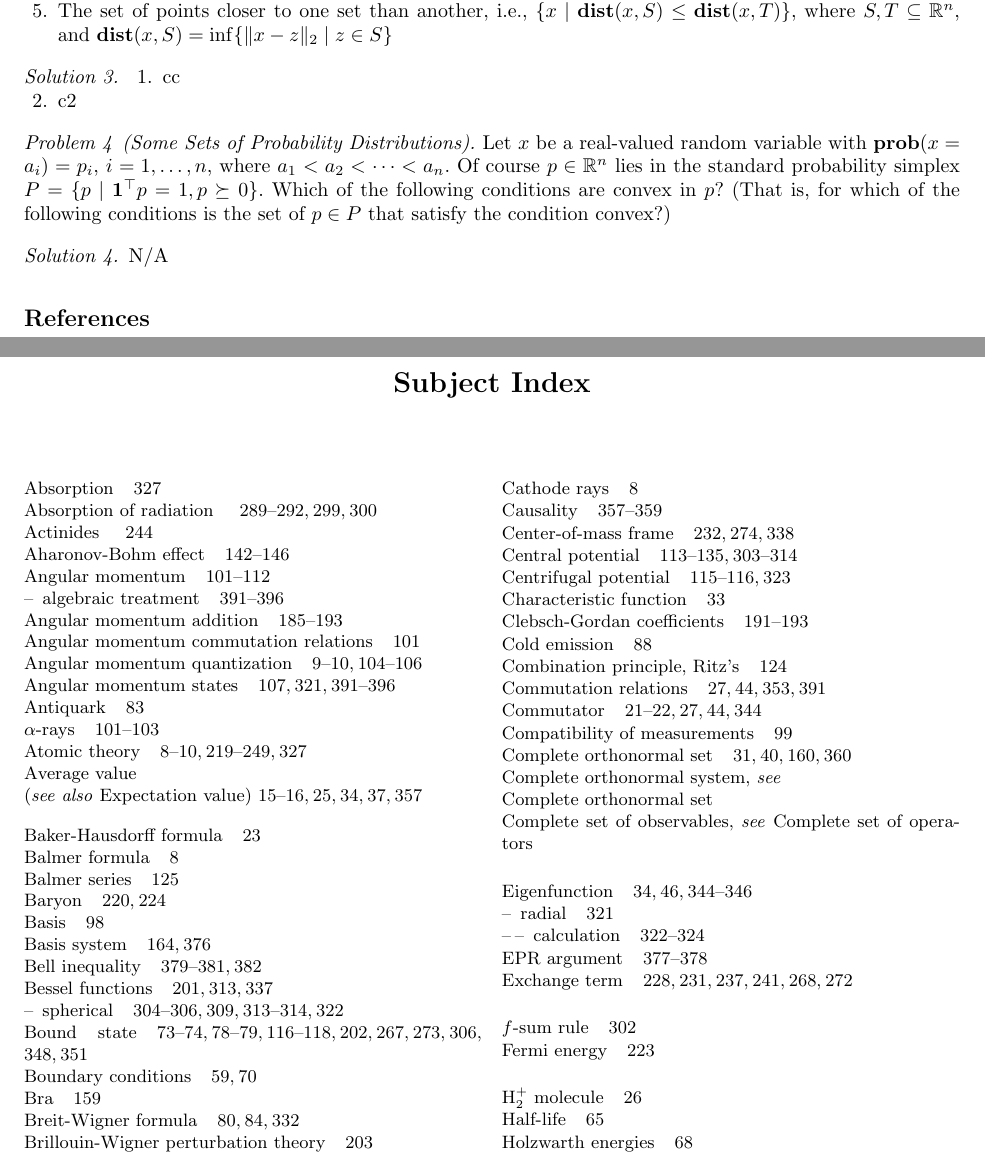
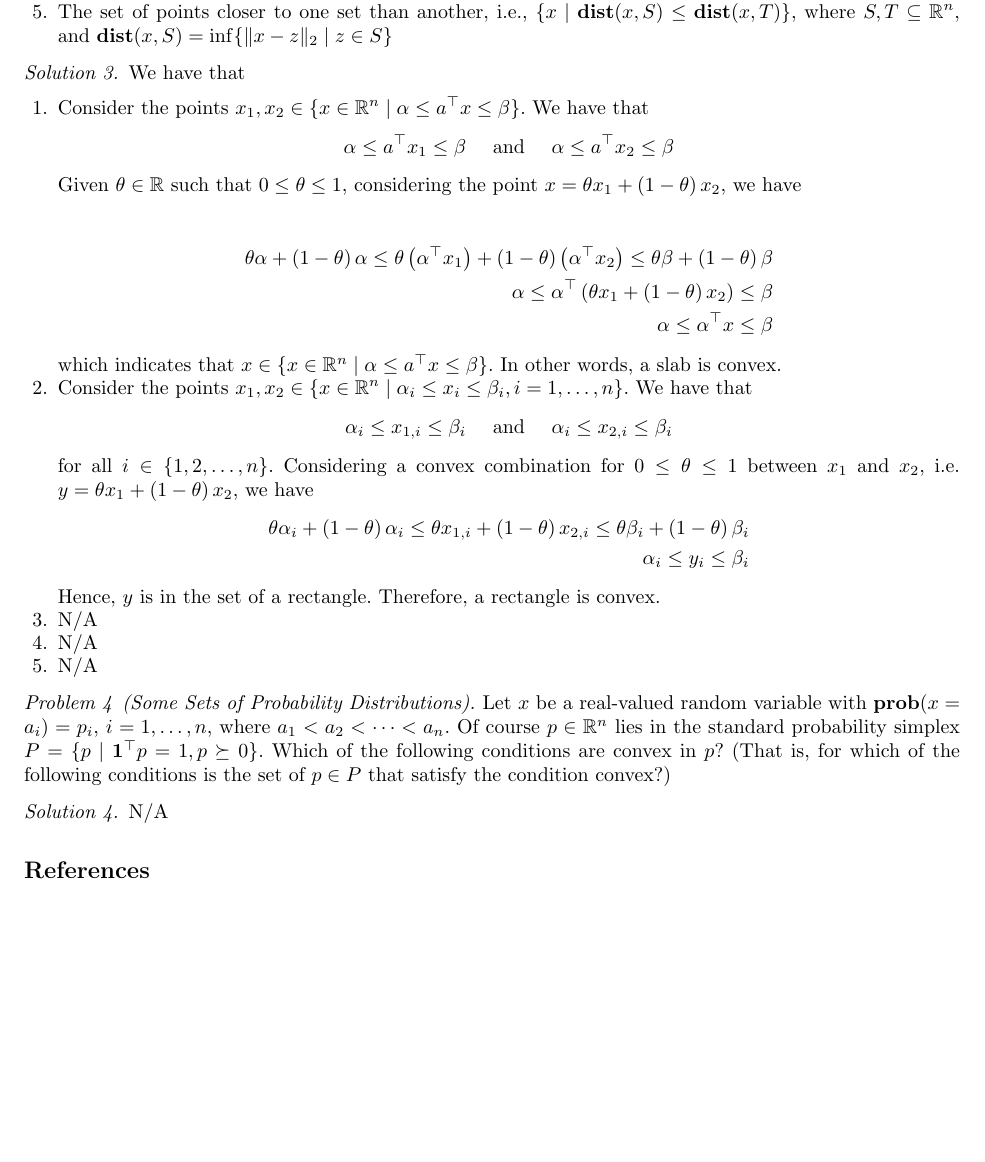
Before and after one commit to mjenrungrot/mjenrungrot.github.io, a LaTeX paper (Convex Optimization Book/llncs.tex): two parts of pages 2 and 3 of 3 before the commit and part of page 2 of 2 after it, the two joined at a grey line, cut so that both start at the same text, the shorter picture padded with empty space. Compiled offline with pdfLaTeX.

Commit message:
Finish Boyd 2.12

```diff
--- a/Convex Optimization Book/llncs.tex
+++ b/Convex Optimization Book/llncs.tex
@@ -83,11 +83,34 @@ Which of the following sets is convex?
     \item The set of points closer to one set than another, i.e., $\{ x \mid \textbf{dist}(x, S) \le \textbf{dist}(x, T)\}$, where $S,T \subseteq \mathbb{R}^n$, and $\textbf{dist}(x,S) = \inf\{\|x - z\|_2 \mid z \in S\}$
 \end{enumerate}
 \end{problem}
-\begin{solution}
-\newline
+\begin{solution} We have that
 \begin{enumerate}
-    \item cc
-    \item c2
+    \item Consider the points $x_1, x_2 \in \{x \in \mathbb{R}^n \mid \alpha \le a^\top x \le \beta\}$. We have that
+    \begin{align*}
+    		\alpha \le a^\top x_1 \le \beta  ~~~~\text{and}~~~~ \alpha \le a^\top x_2 \le \beta
+    \end{align*}
+    Given $\theta \in \mathbb{R}$ such that $0 \le \theta \le 1$, considering the point $x = \theta x_1 + \pn{1 - \theta}x_2$, we have
+    \begin{center}
+    \begin{align*}
+    		\theta\alpha + \pn{1 - \theta}\alpha \le \theta\pn{\alpha^\top x_1} + \pn{1 - \theta}\pn{\alpha^\top x_2} \le \theta\beta + \pn{1 - \theta}\beta \\
+    		\alpha \le \alpha^\top \pn{\theta x_1 + \pn{1-\theta}x_2} \le \beta \\
+    		\alpha \le \alpha^\top x \le \beta
+			\end{align*}
+    	\end{center}
+    	which indicates that $x \in \{x \in \mathbb{R}^n \mid \alpha \le a^\top x \le \beta\}$. In other words, a slab is convex.
+    \item Consider the points $x_1, x_2 \in \{x \in \mathbb{R}^n \mid \alpha_i \le x_i \le \beta_i, i = 1, \ldots, n\}$. We have that
+			\[
+					\alpha_i \le x_{1,i} \le \beta_i ~~~~\text{and}~~~~ \alpha_i \le x_{2,i} \le \beta_i
+			\]
+			for all $i \in \{1,2,\ldots,n\}$. Considering a convex combination for $0 \le \theta \le 1$ between $x_1$ and $x_2$, i.e. $y = \theta x_1 + \pn{1-\theta}x_2$, we have
+			\begin{align*}
+				\theta \alpha_i + \pn{1-\theta} \alpha_i \le \theta x_{1,i} + \pn{1-\theta}x_{2,i} \le \theta \beta_i + \pn{1 - \theta}\beta_i \\
+				\alpha_i \le y_i \le \beta_i
+			\end{align*}
+			Hence, $y$ is in the set of a rectangle. Therefore, a rectangle is convex.
+			\item N/A
+			\item N/A
+			\item N/A
 \end{enumerate}
 \end{solution}
 
```
Also changed, not shown: Convex Optimization Book/llncs.pdf (added), Convex Optimization Book/llncsdoc.pdf, Convex Optimization Book/typeinst.pdf (added), Convex Optimization Book/llncs.tex (2 more changed lines), 11 other files.
